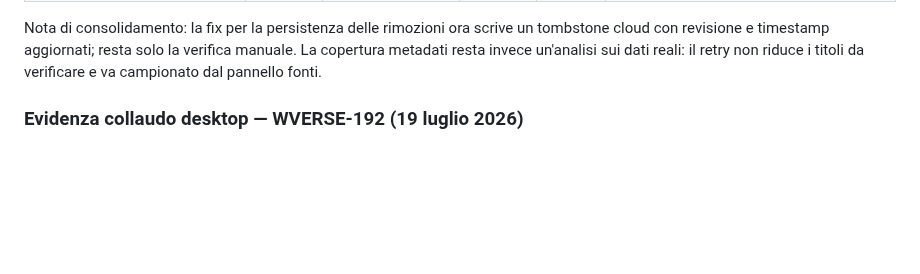
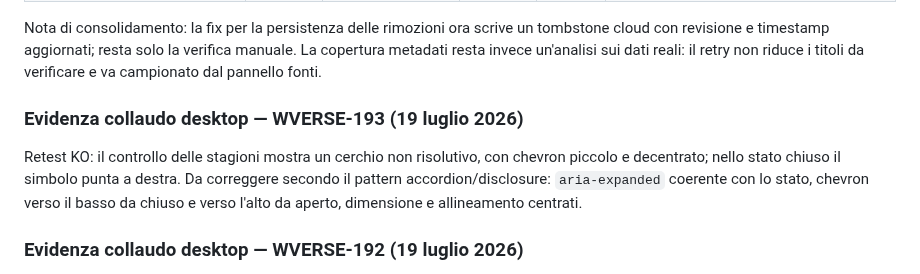
Before and after one commit to danychi1982/watchverse, a Markdown page: docs/specifications/BACKLOG_CLOUD.md, the part around the change. GitHub-like rendering; blank space fills up the shorter version.

Commit message:
Record accordion chevron retest

```diff
--- a/docs/specifications/BACKLOG_CLOUD.md
+++ b/docs/specifications/BACKLOG_CLOUD.md
@@ -131,6 +131,10 @@ Questa tabella prevale sulle righe storiche precedenti. Le attivita tecniche sen
 | Favicon e PWA | Bassa | Parzialmente completato | Daniela | Basso | Verificare favicon, manifest e installazione PWA su Android e GitHub Pages. |
 
 Nota di consolidamento: la fix per la persistenza delle rimozioni ora scrive un tombstone cloud con revisione e timestamp aggiornati; resta solo la verifica manuale. La copertura metadati resta invece un'analisi sui dati reali: il retry non riduce i titoli da verificare e va campionato dal pannello fonti.
+
+### Evidenza collaudo desktop — WVERSE-193 (19 luglio 2026)
+
+Retest KO: il controllo delle stagioni mostra un cerchio non risolutivo, con chevron piccolo e decentrato; nello stato chiuso il simbolo punta a destra. Da correggere secondo il pattern accordion/disclosure: `aria-expanded` coerente con lo stato, chevron verso il basso da chiuso e verso l'alto da aperto, dimensione e allineamento centrati.
 
 ### Evidenza collaudo desktop — WVERSE-192 (19 luglio 2026)
 
```
Also changed, not shown: docs/knowledge/JIRA_WORKFLOW.md (+1 -1 lines).
